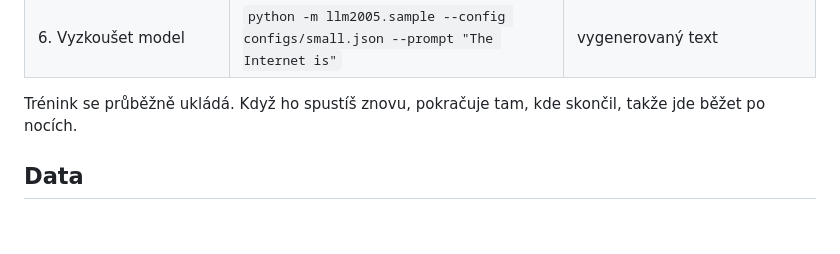
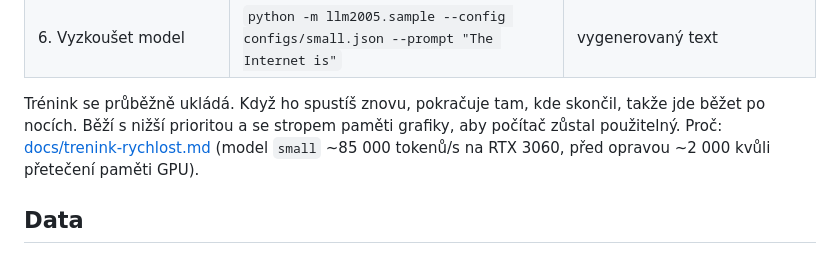
Before and after one commit to krystofholecek/rocnikovka3f_2026, a Markdown page: README.md, the part around the change. Rendered like a GitHub page; blank space fills up the shorter version.

Commit message:
docs: odkaz na příčinu pomalého tréninku v README
Co-Authored-By: Claude Opus 5.5 <noreply@anthropic.com>

```diff
--- a/README.md
+++ b/README.md
@@ -56,6 +56,8 @@ flowchart LR
 | 6. Vyzkoušet model | `python -m llm2005.sample --config configs/small.json --prompt "The Internet is"` | vygenerovaný text |
 
 Trénink se průběžně ukládá. Když ho spustíš znovu, pokračuje tam, kde skončil, takže jde běžet po nocích.
+Běží s nižší prioritou a se stropem paměti grafiky, aby počítač zůstal použitelný. Proč: [docs/trenink-rychlost.md](docs/trenink-rychlost.md)
+(model `small` ~85 000 tokenů/s na RTX 3060, před opravou ~2 000 kvůli přetečení paměti GPU).
 
 ## Data
 
```
